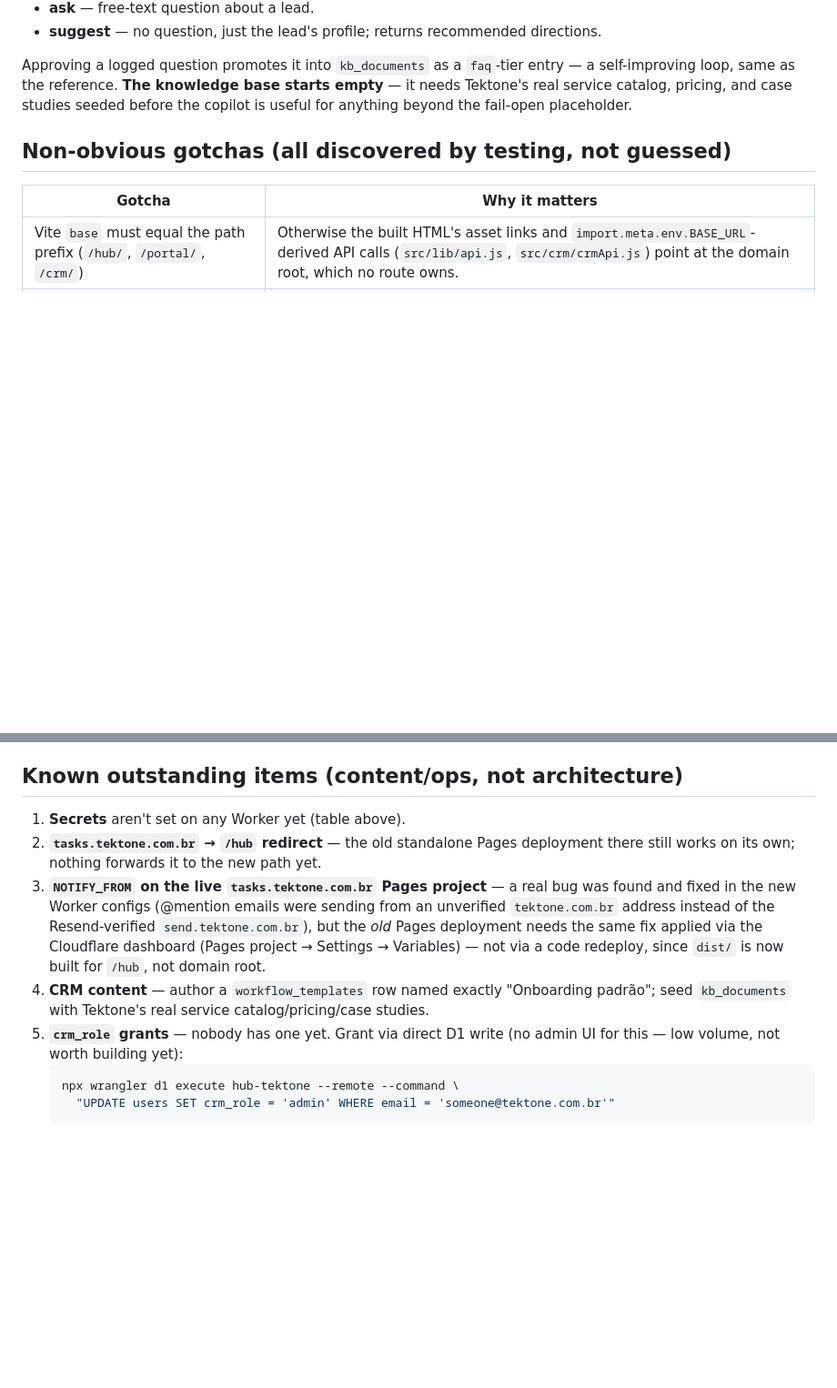
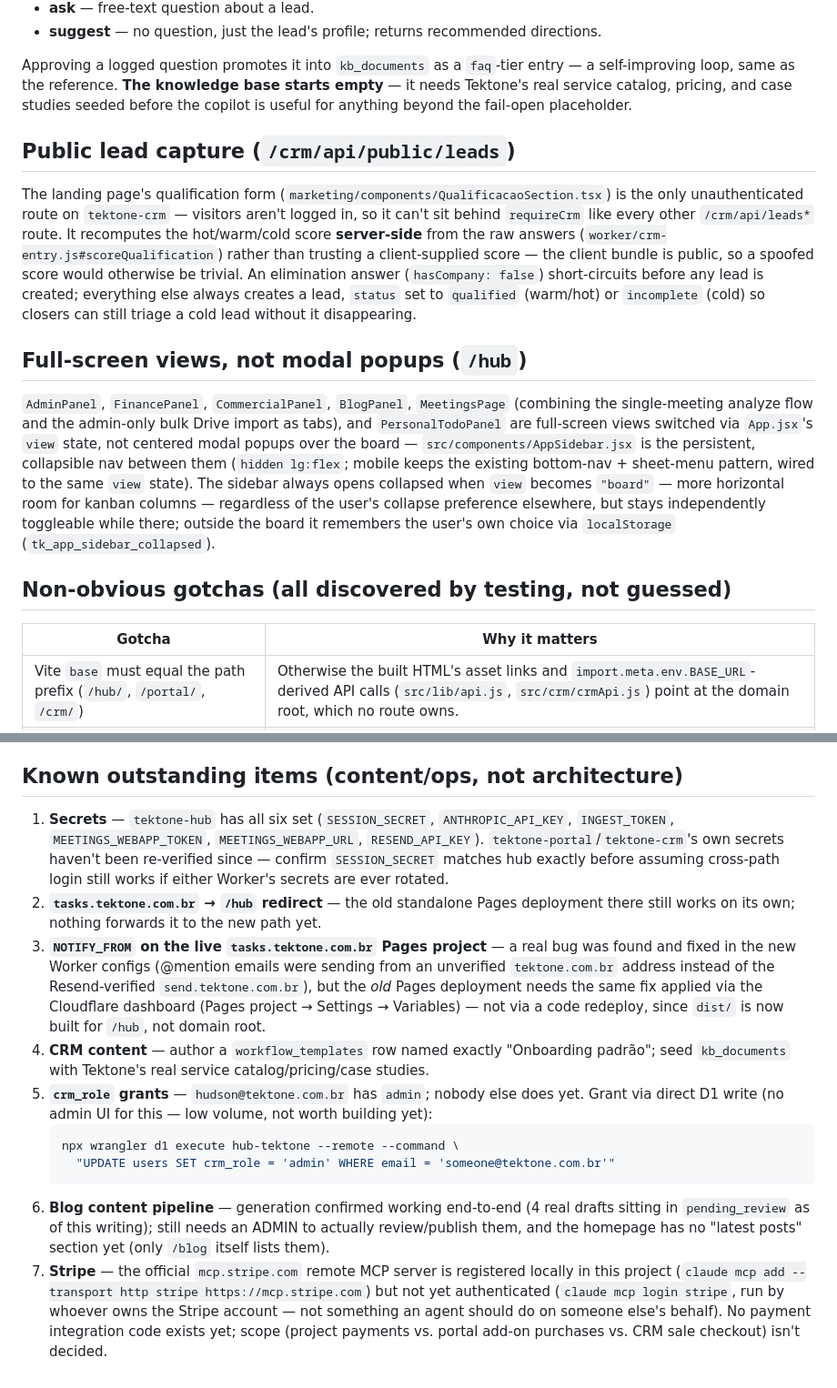
Before and after one commit to hudsonargollo/tektone-app, a Markdown page: docs/ARCHITECTURE.md, 2 parts joined by grey strips. Shown at 91% size. GitHub-like rendering; blank space fills up the shorter version.

Commit message:
docs: log blog/CRM-qualification/sidebar features, update outstanding items
Secrets are set on tektone-hub, hudson@tektone.com.br has crm_role=admin,
blog generation is confirmed working end-to-end, and Stripe's MCP server
is registered (not yet authenticated) — reflects this session's actual
state instead of the stale "nothing is set up yet" checklist.

Co-Authored-By: Claude Sonnet 5 <noreply@anthropic.com>

````diff
--- a/docs/ARCHITECTURE.md
+++ b/docs/ARCHITECTURE.md
@@ -150,6 +151,29 @@ Approving a logged question promotes it into `kb_documents` as a `faq`-tier entr
 self-improving loop, same as the reference. **The knowledge base starts empty** — it needs
 Tektone's real service catalog, pricing, and case studies seeded before the copilot is
 useful for anything beyond the fail-open placeholder.
+
+## Public lead capture (`/crm/api/public/leads`)
+
+The landing page's qualification form (`marketing/components/QualificacaoSection.tsx`) is
+the only unauthenticated route on `tektone-crm` — visitors aren't logged in, so it can't sit
+behind `requireCrm` like every other `/crm/api/leads*` route. It recomputes the hot/warm/cold
+score **server-side** from the raw answers (`worker/crm-entry.js#scoreQualification`) rather
+than trusting a client-supplied score — the client bundle is public, so a spoofed score would
+otherwise be trivial. An elimination answer (`hasCompany: false`) short-circuits before any
+lead is created; everything else always creates a lead, `status` set to `qualified` (warm/hot)
+or `incomplete` (cold) so closers can still triage a cold lead without it disappearing.
+
+## Full-screen views, not modal popups (`/hub`)
+
+`AdminPanel`, `FinancePanel`, `CommercialPanel`, `BlogPanel`, `MeetingsPage` (combining the
+single-meeting analyze flow and the admin-only bulk Drive import as tabs), and
+`PersonalTodoPanel` are full-screen views switched via `App.jsx`'s `view` state, not centered
+modal popups over the board — `src/components/AppSidebar.jsx` is the persistent, collapsible
+nav between them (`hidden lg:flex`; mobile keeps the existing bottom-nav + sheet-menu
+pattern, wired to the same `view` state). The sidebar always opens collapsed when `view`
+becomes `"board"` — more horizontal room for kanban columns — regardless of the user's
+collapse preference elsewhere, but stays independently toggleable while there; outside the
+board it remembers the user's own choice via `localStorage` (`tk_app_sidebar_collapsed`).
 
 ## Non-obvious gotchas (all discovered by testing, not guessed)
 
@@ -223,7 +247,11 @@ reference against the routes portal can actually reach.
 
 ## Known outstanding items (content/ops, not architecture)
 
-1. **Secrets** aren't set on any Worker yet (table above).
+1. **Secrets** — `tektone-hub` has all six set (`SESSION_SECRET`, `ANTHROPIC_API_KEY`,
+   `INGEST_TOKEN`, `MEETINGS_WEBAPP_TOKEN`, `MEETINGS_WEBAPP_URL`, `RESEND_API_KEY`).
+   `tektone-portal`/`tektone-crm`'s own secrets haven't been re-verified since — confirm
+   `SESSION_SECRET` matches hub exactly before assuming cross-path login still works if either
+   Worker's secrets are ever rotated.
 2. **`tasks.tektone.com.br` → `/hub` redirect** — the old standalone Pages deployment there
    still works on its own; nothing forwards it to the new path yet.
 3. **`NOTIFY_FROM` on the live `tasks.tektone.com.br` Pages project** — a real bug was found
@@ -234,9 +262,18 @@ reference against the routes portal can actually reach.
    `/hub`, not domain root.
 4. **CRM content** — author a `workflow_templates` row named exactly "Onboarding padrão";
    seed `kb_documents` with Tektone's real service catalog/pricing/case studies.
-5. **`crm_role` grants** — nobody has one yet. Grant via direct D1 write (no admin UI for
-   this — low volume, not worth building yet):
+5. **`crm_role` grants** — `hudson@tektone.com.br` has `admin`; nobody else does yet. Grant
+   via direct D1 write (no admin UI for this — low volume, not worth building yet):
    ```sh
    npx wrangler d1 execute hub-tektone --remote --command \
      "UPDATE users SET crm_role = 'admin' WHERE email = 'someone@tektone.com.br'"
    ```
+6. **Blog content pipeline** — generation confirmed working end-to-end (4 real drafts sitting
+   in `pending_review` as of this writing); still needs an ADMIN to actually review/publish
+   them, and the homepage has no "latest posts" section yet (only `/blog` itself lists them).
+7. **Stripe** — the official `mcp.stripe.com` remote MCP server is registered locally in this
+   project (`claude mcp add --transport http stripe https://mcp.stripe.com`) but not yet
+   authenticated (`claude mcp login stripe`, run by whoever owns the Stripe account — not
+   something an agent should do on someone else's behalf). No payment integration code exists
+   yet; scope (project payments vs. portal add-on purchases vs. CRM sale checkout) isn't
+   decided.
````
Also changed, not shown: other parts of docs/ARCHITECTURE.md (+2 -1 lines).
